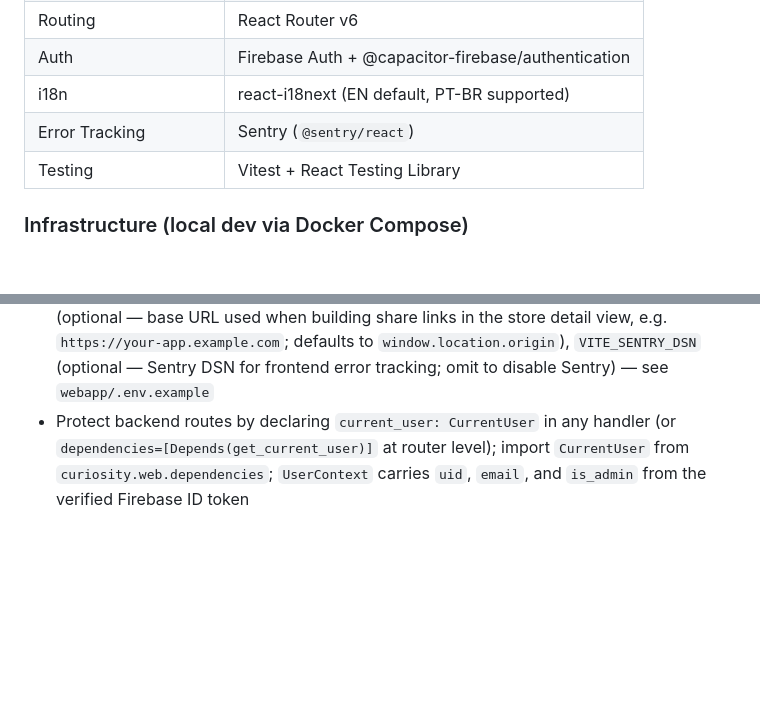
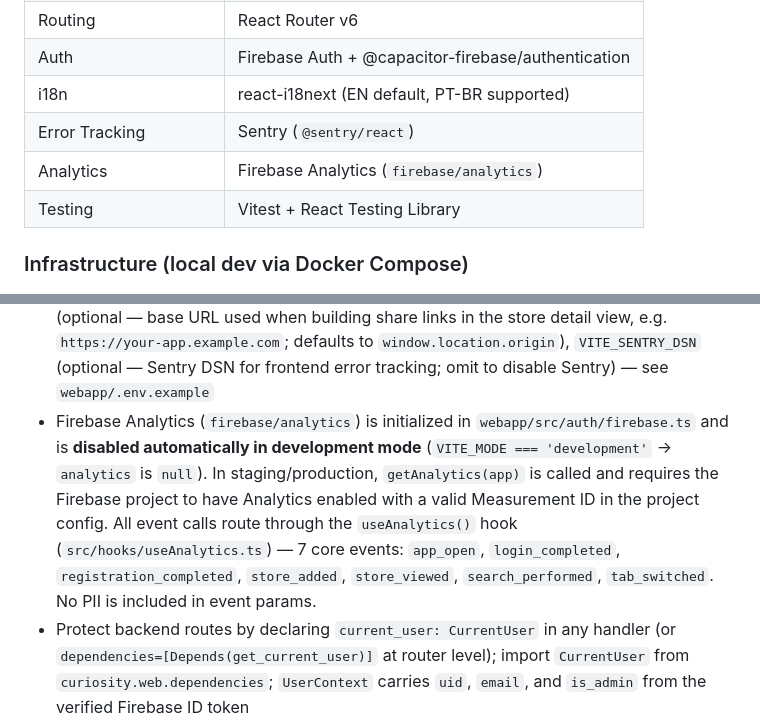
Before and after one commit to leo-alves7/curiosity-platform, a Markdown page: README.md, 2 parts joined by grey strips. GitHub-like rendering; blank space fills up the shorter version.

Commit message:
CSTY-33 - update README with Firebase Analytics documentation

```diff
--- a/README.md
+++ b/README.md
@@ -72,6 +72,7 @@ curiosity-platform/
 | Auth                  | Firebase Auth + @capacitor-firebase/authentication |
 | i18n                  | react-i18next (EN default, PT-BR supported)        |
 | Error Tracking        | Sentry (`@sentry/react`)                           |
+| Analytics             | Firebase Analytics (`firebase/analytics`)          |
 | Testing               | Vitest + React Testing Library                     |
 
 ### Infrastructure (local dev via Docker Compose)
@@ -228,6 +229,7 @@ POST /api/v1/admin/stores/{id}/toggle-active  # Toggle is_active flag on a store
 - Map clustering is powered by MapLibre's native GeoJSON cluster source. Store data is converted to a `GeoJSON.FeatureCollection` by `storesToFeatureCollection` (`src/features/map/storeGeoJSONConverter.ts`) and fed into a single source with `cluster: true`. Three layers are defined in `storeClusterLayers.ts`: `clusters` (coloured circles), `cluster-count` (text label), and `unclustered-point` (SVG icon per category). Category SVG marker files live in `webapp/src/assets/markers/` (restaurant, pharmacy, gas_station, market, hotel, default); they are pre-loaded into MapLibre via the `useMapImageLoader` hook (`src/features/map/useMapImageLoader.ts`) which also re-registers images on `styledata` events so dark/light theme switches don't wipe the icons. Click handling (zoom-on-cluster, popup-on-marker) is managed by `useStoreClusterHandlers`; popup creation reuses `StorePopup` via `createStorePopup`. The map always shows **all** active stores (not a paginated subset) because `fetchStoresAndCategories` calls `fetchAllStores()` (`GET /api/v1/stores?page_size=10000`). Five seed categories (Restaurant, Pharmacy, Gas Station, Market, Hotel) are inserted by the Alembic migration `seed_categories`.
 - GPS location is powered by `useUserLocation` (`src/hooks/useUserLocation.ts`), which wraps `navigator.geolocation.watchPosition`. It dispatches `setUserLocation` and the Redux `locationSlice` tracks `{ userLocation: { lat, lng, accuracy } | null, isFollowingUser: boolean }`. `UserLocationLayer` renders the dot and accuracy circle as MapLibre GeoJSON layers (source: `user-location`). `LocateMeFab` shows the button state (primary when following, medium when off-center). Follow mode is cancelled when any drag exceeds the 4 px threshold (`hasDragged` transitions to `true` in `onPointerMove`) or when a scroll-wheel event fires on the map container; it is NOT cancelled on `pointerdown`.
 - Frontend env vars (set in `webapp/.env.local`): `VITE_FIREBASE_API_KEY`, `VITE_FIREBASE_AUTH_DOMAIN`, `VITE_FIREBASE_PROJECT_ID`, `VITE_FIREBASE_APP_ID`, `VITE_API_URL`, `VITE_MAPLIBRE_STYLE_URL_LIGHT` (optional — light map style, defaults to OpenFreeMap liberty: `https://tiles.openfreemap.org/styles/liberty`), `VITE_MAPLIBRE_STYLE_URL_DARK` (optional — dark map style, defaults to the same OpenFreeMap liberty URL until a dedicated dark style is configured), `VITE_APP_URL` (optional — base URL used when building share links in the store detail view, e.g. `https://your-app.example.com`; defaults to `window.location.origin`), `VITE_SENTRY_DSN` (optional — Sentry DSN for frontend error tracking; omit to disable Sentry) — see `webapp/.env.example`
+- Firebase Analytics (`firebase/analytics`) is initialized in `webapp/src/auth/firebase.ts` and is **disabled automatically in development mode** (`VITE_MODE === 'development'` → `analytics` is `null`). In staging/production, `getAnalytics(app)` is called and requires the Firebase project to have Analytics enabled with a valid Measurement ID in the project config. All event calls route through the `useAnalytics()` hook (`src/hooks/useAnalytics.ts`) — 7 core events: `app_open`, `login_completed`, `registration_completed`, `store_added`, `store_viewed`, `search_performed`, `tab_switched`. No PII is included in event params.
 - Protect backend routes by declaring `current_user: CurrentUser` in any handler (or `dependencies=[Depends(get_current_user)]` at router level); import `CurrentUser` from `curiosity.web.dependencies`; `UserContext` carries `uid`, `email`, and `is_admin` from the verified Firebase ID token
 - Admin-only routes use `AdminUser = Annotated[UserContext, Depends(require_admin)]`; `require_admin` raises 403 if the token's `role` custom claim is not `"admin"`
 - To grant admin access to a user, set the Firebase custom claim `role: "admin"` on their account (use Firebase Admin SDK or the Firebase console)
```
